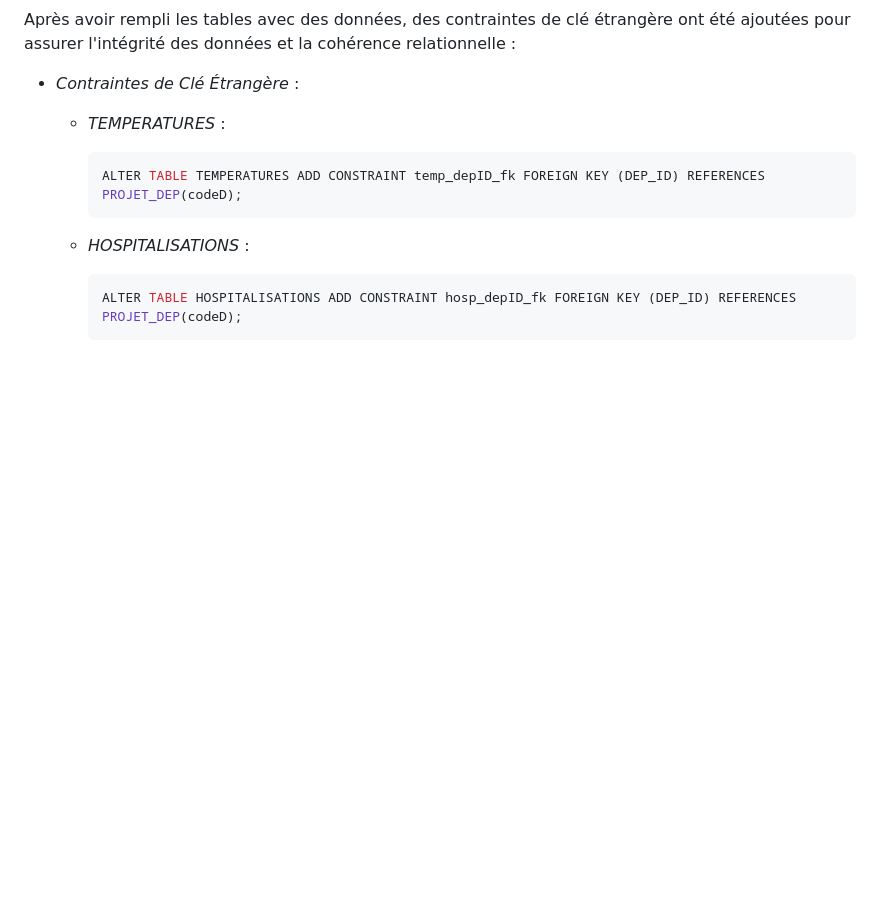
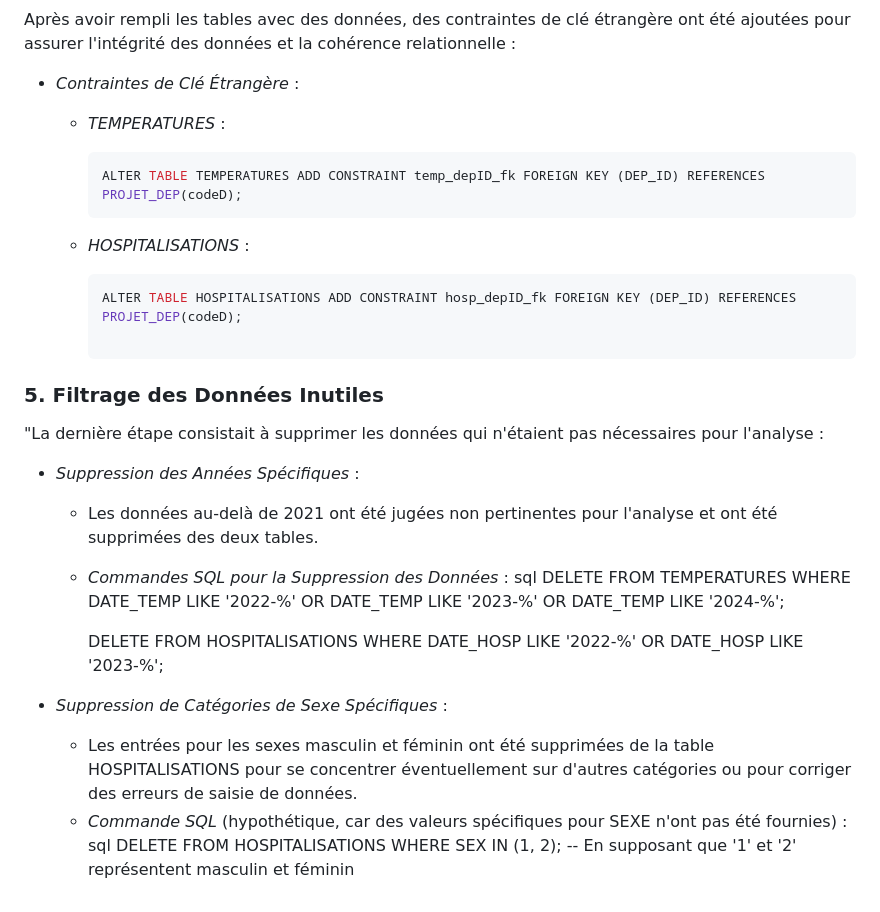
Before and after one commit to bald-cap/COVID-ANALYSIS, a Markdown page: setup_database_process.md, the part around the change. Drawn GitHub-style; blank space fills up the shorter version.

````diff
--- a/setup_database_process.md
+++ b/setup_database_process.md
@@ -65,4 +65,23 @@ Après avoir rempli les tables avec des données, des contraintes de clé étran
   - *HOSPITALISATIONS* :
     ```sql
     ALTER TABLE HOSPITALISATIONS ADD CONSTRAINT hosp_depID_fk FOREIGN KEY (DEP_ID) REFERENCES PROJET_DEP(codeD);
+
     ```
+ ### 5. Filtrage des Données Inutiles
+
+"La dernière étape consistait à supprimer les données qui n'étaient pas nécessaires pour l'analyse :
+
+- *Suppression des Années Spécifiques* :
+  - Les données au-delà de 2021 ont été jugées non pertinentes pour l'analyse et ont été supprimées des deux tables.
+  - *Commandes SQL pour la Suppression des Données* :
+    sql
+    DELETE FROM TEMPERATURES WHERE DATE_TEMP LIKE '2022-%' OR DATE_TEMP LIKE '2023-%' OR DATE_TEMP LIKE '2024-%';
+
+    DELETE FROM HOSPITALISATIONS WHERE DATE_HOSP LIKE '2022-%' OR DATE_HOSP LIKE '2023-%';
+
+
+- *Suppression de Catégories de Sexe Spécifiques* :
+  - Les entrées pour les sexes masculin et féminin ont été supprimées de la table HOSPITALISATIONS pour se concentrer éventuellement sur d'autres catégories ou pour corriger des erreurs de saisie de données.
+  - *Commande SQL* (hypothétique, car des valeurs spécifiques pour SEXE n'ont pas été fournies) :
+    sql
+    DELETE FROM HOSPITALISATIONS WHERE SEX IN (1, 2);  -- En supposant que '1' et '2' représentent masculin et féminin
````
